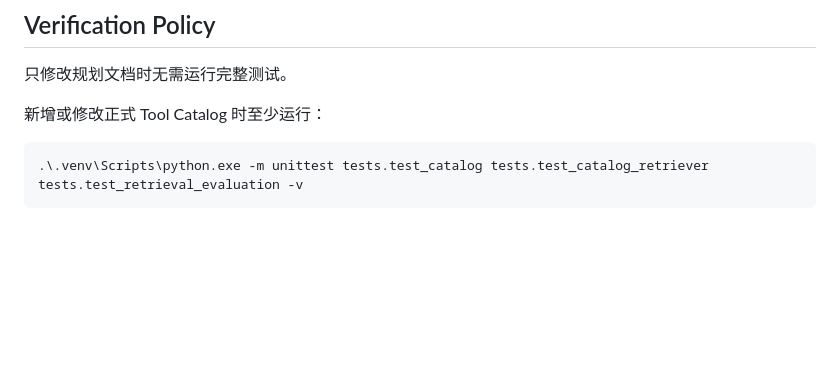
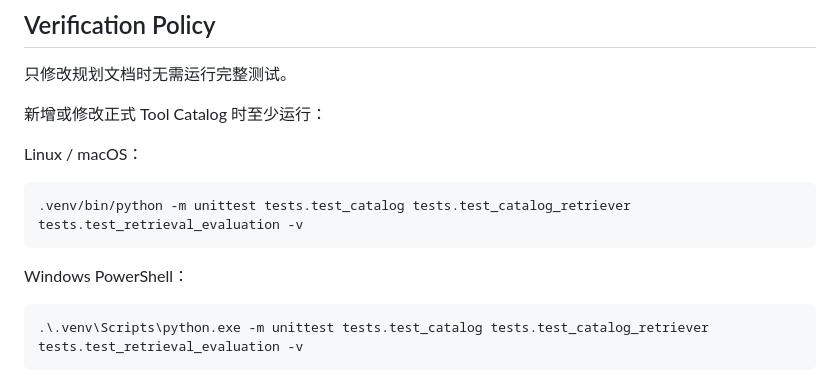
Before and after one commit to yuanzhw/AI-bioworkflow, a Markdown page: docs/catalog-expansion-rag-plan.md, the part around the change. Rendered like a GitHub page; blank space fills up the shorter version.

Commit message:
Document cross-platform catalog checks

````diff
--- a/docs/catalog-expansion-rag-plan.md
+++ b/docs/catalog-expansion-rag-plan.md
@@ -520,6 +520,14 @@ supported recall，但必须暴露 direct lexical match 和 fallback 风险。
 
 新增或修改正式 Tool Catalog 时至少运行：
 
+Linux / macOS：
+
+```bash
+.venv/bin/python -m unittest tests.test_catalog tests.test_catalog_retriever tests.test_retrieval_evaluation -v
+```
+
+Windows PowerShell：
+
 ```powershell
 .\.venv\Scripts\python.exe -m unittest tests.test_catalog tests.test_catalog_retriever tests.test_retrieval_evaluation -v
 ```
````
